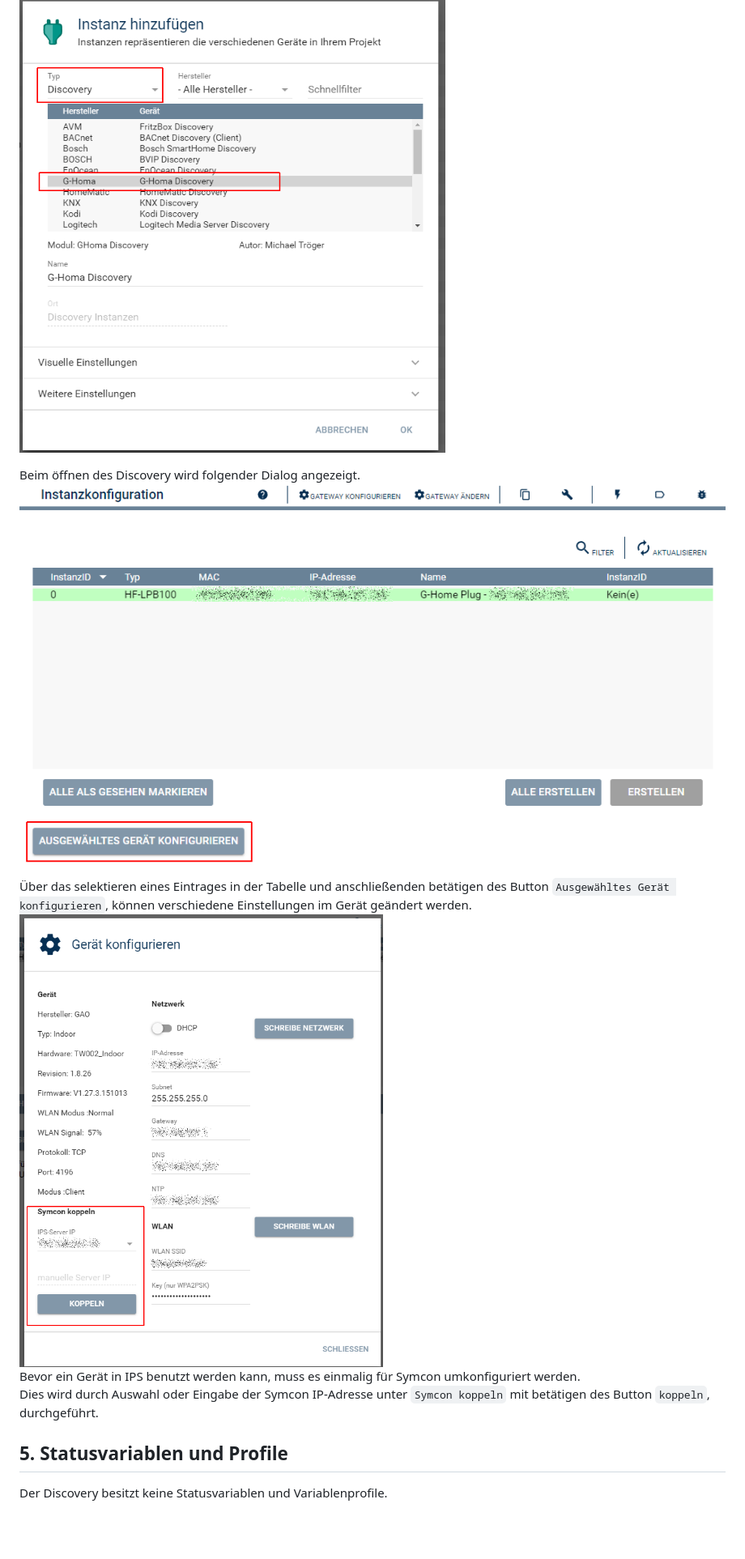
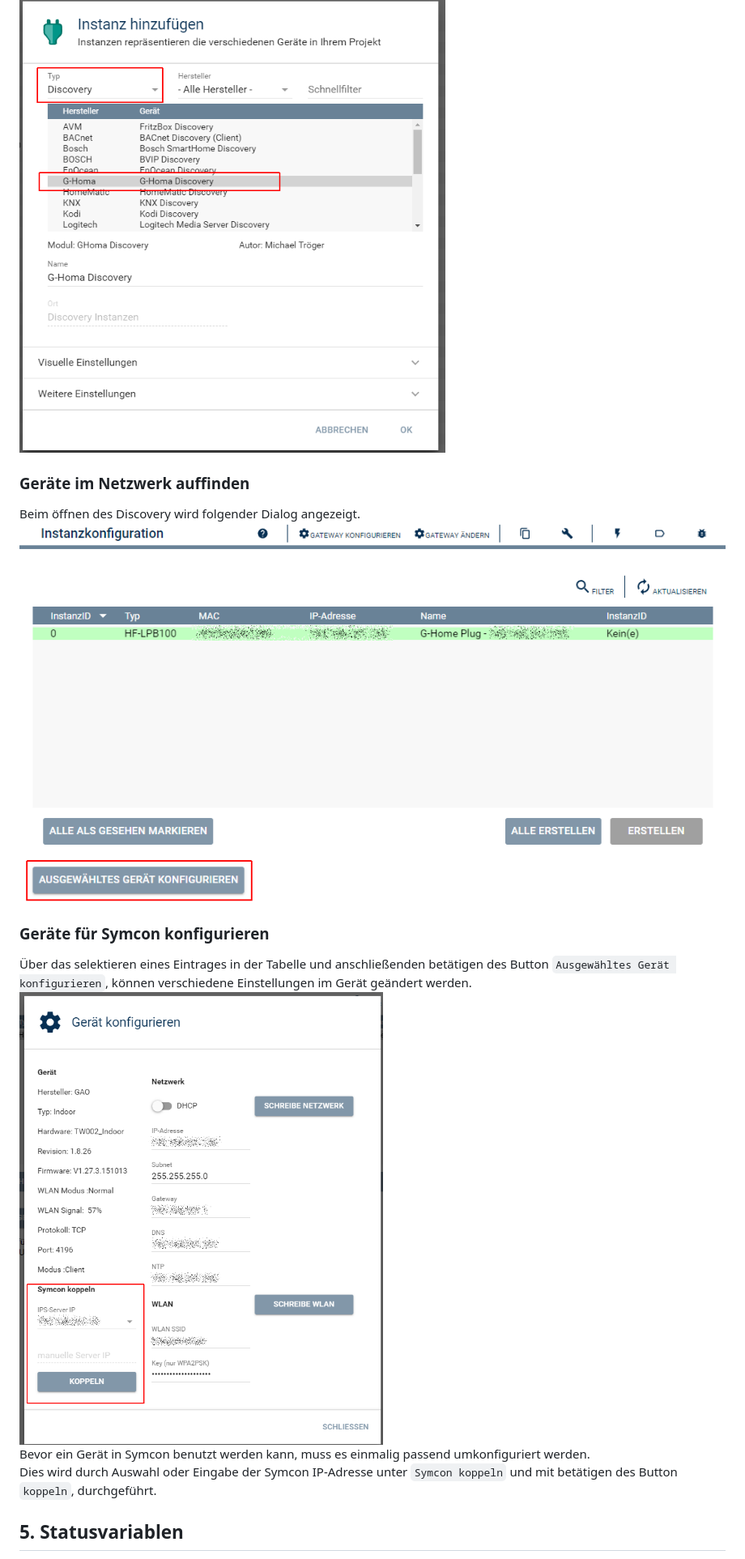
Before and after one commit to Nall-chan/GHoma, a Markdown page: GHDiscovery/README.md, the part around one of its changes. Shown at 81% size. GitHub-like rendering; blank space fills up the shorter version.

```diff
--- a/GHDiscovery/README.md
+++ b/GHDiscovery/README.md
@@ -44,16 +51,17 @@ Das Modul ist im Dialog 'Instanz hinzufügen' unter dem Hersteller 'G-Homa' zufi
 Alternativ ist es auch in der Liste alle Discovery-Instanzen aufgeführt.
 ![Instanz hinzufügen](../imgs/add2.png)
 
+### Geräte im Netzwerk auffinden
+
 Beim öffnen des Discovery wird folgender Dialog angezeigt.
-![Discovery](../imgs/conf.png)
+![Discovery](imgs/conf.png)
 
-Über das selektieren eines Eintrages in der Tabelle und anschließenden betätigen des Button `Ausgewähltes Gerät konfigurieren`,
-können verschiedene Einstellungen im Gerät geändert werden.
-![Discovery](../imgs/conf2.png)
-Bevor ein Gerät in IPS benutzt werden kann, muss es einmalig für Symcon umkonfiguriert werden.
-Dies wird durch Auswahl oder Eingabe der Symcon IP-Adresse unter `Symcon koppeln` mit betätigen des Button `koppeln`, durchgeführt.
+### Geräte für Symcon konfigurieren
 
-## 5. Statusvariablen und Profile
+Über das selektieren eines Eintrages in der Tabelle und anschließenden betätigen des Button `Ausgewähltes Gerät konfigurieren`, können verschiedene Einstellungen im Gerät geändert werden.
+![Discovery](imgs/conf2.png)
+Bevor ein Gerät in Symcon benutzt werden kann, muss es einmalig passend umkonfiguriert werden.
+Dies wird durch Auswahl oder Eingabe der Symcon IP-Adresse unter `Symcon koppeln` und mit betätigen des Button `koppeln`, durchgeführt.
 
-Der Discovery besitzt keine Statusvariablen und Variablenprofile.
+## 5. Statusvariablen
 
```
Also changed, not shown: other parts of GHDiscovery/README.md (+45 -22 lines), GHPlug/README.md (+66 -43 lines), GHDiscovery/imgs/conf.png (renamed from imgs/conf.png), GHDiscovery/imgs/conf2.png (renamed from imgs/conf2.png), GHPlug/imgs/tile1.png (added), GHPlug/imgs/tile2.png (added), GHPlug/imgs/wf.png (added), imgs/wf.png (deleted), 11 other files.
